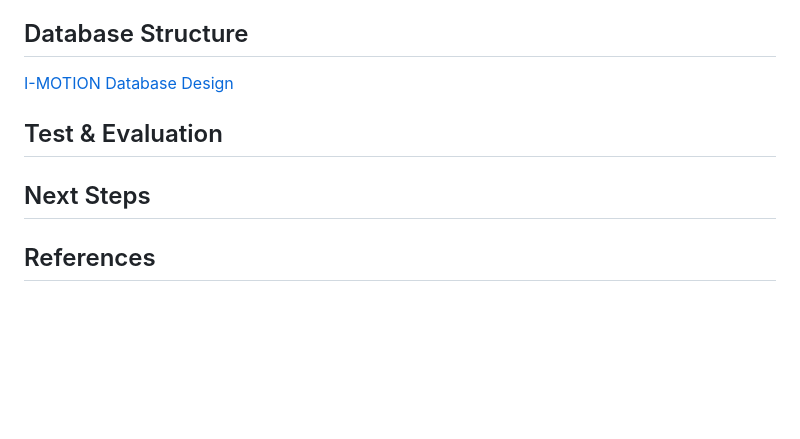
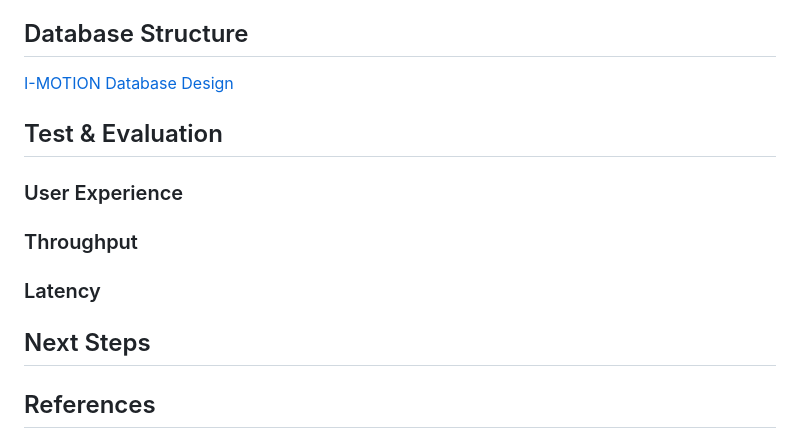
Before and after one commit to PeterWang723/I-MOTION, a Markdown page: README.md, the part around the change. GitHub-like rendering; blank space fills up the shorter version.

Commit message:
finish reade.md

```diff
--- a/README.md
+++ b/README.md
@@ -71,8 +71,10 @@ day.
 <a href="https://dbdocs.io/w906323199/I-MOTION-database?view=relationships">I-MOTION Database Design </a>
 
 ## Test & Evaluation
+### User Experience
+### Throughput
+### Latency
 ## Next Steps
-
 ## References
 
 - Liang, Xiaoyuan, et al. "A deep learning model for transportation mode detection based on smartphone sensing data." IEEE Transactions on Intelligent Transportation Systems 21.12 (2019): 5223-5235.
```
